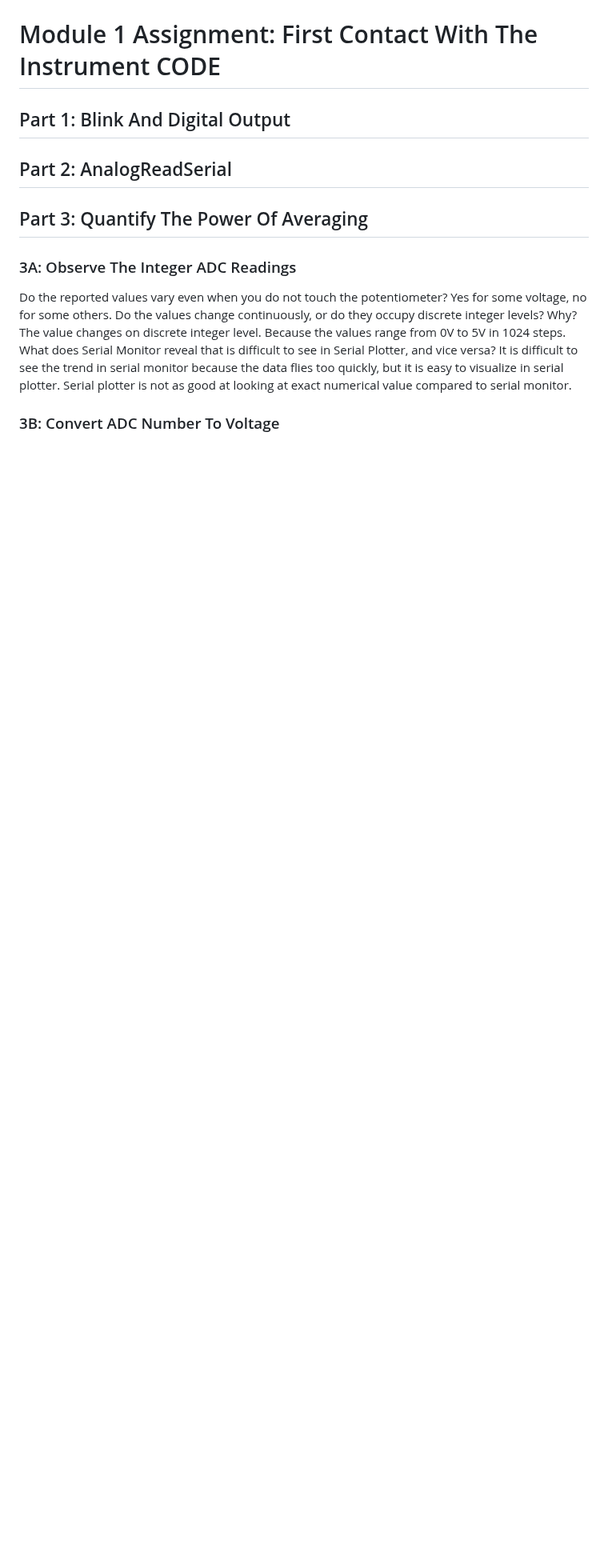
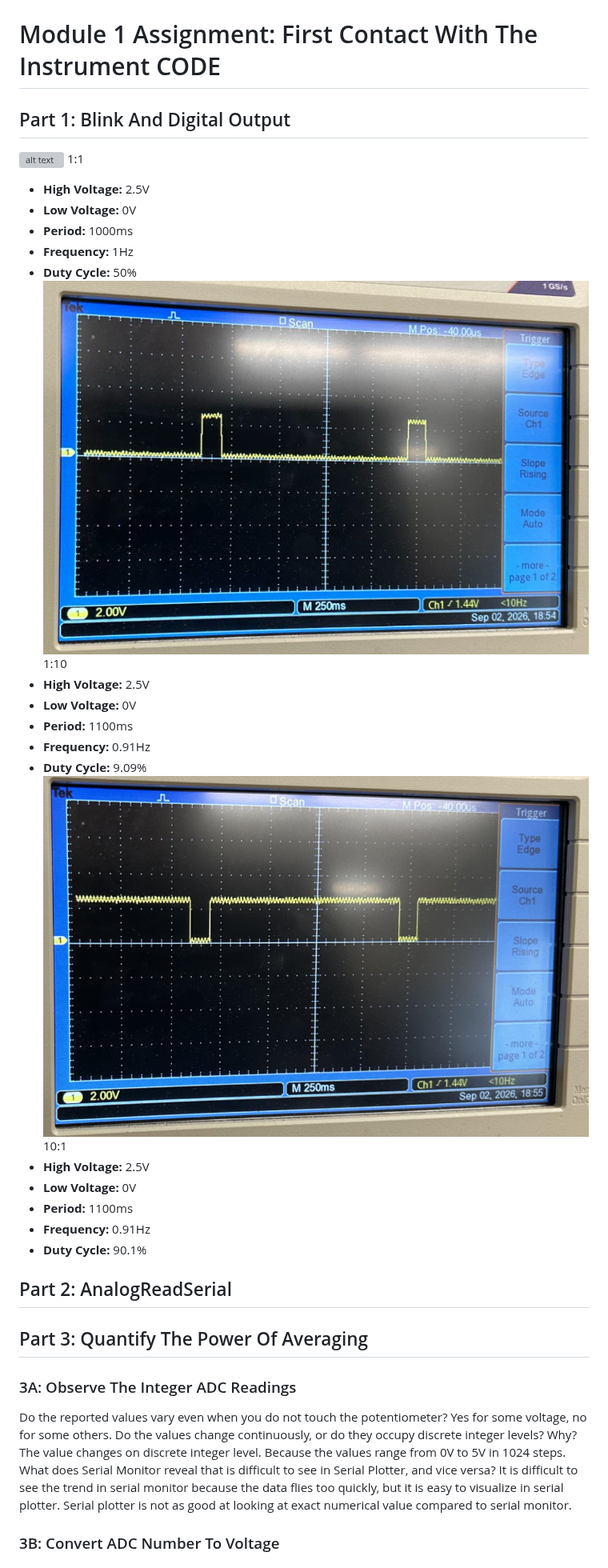
Before and after one commit to mocatinco/phys39AAAAA, a Markdown page: modulo1.md, the part around the change. Shown at 80% size. GitHub-like rendering; pictures changed too: image-1.png (added), image-2.png (added); blank space fills up the shorter version; grey boxes are pictures that could not be loaded.

Commit message:
add pics part1

```diff
--- a/modulo1.md
+++ b/modulo1.md
@@ -1,7 +1,26 @@
 # Module 1 Assignment: First Contact With The Instrument CODE
 ## Part 1: Blink And Digital Output
-
-
+![alt text](image.png)
+1:1
+* **High Voltage:** 2.5V
+* **Low Voltage:** 0V
+* **Period:** 1000ms
+* **Frequency:** 1Hz
+* **Duty Cycle:** 50%
+![alt text](image-1.png)
+1:10
+* **High Voltage:** 2.5V
+* **Low Voltage:** 0V
+* **Period:** 1100ms
+* **Frequency:** 0.91Hz
+* **Duty Cycle:** 9.09%
+![alt text](image-2.png)
+10:1
+* **High Voltage:** 2.5V
+* **Low Voltage:** 0V
+* **Period:** 1100ms
+* **Frequency:** 0.91Hz
+* **Duty Cycle:** 90.1%
 
 ## Part 2: AnalogReadSerial
 
```
Also changed, not shown: 1 other file.
